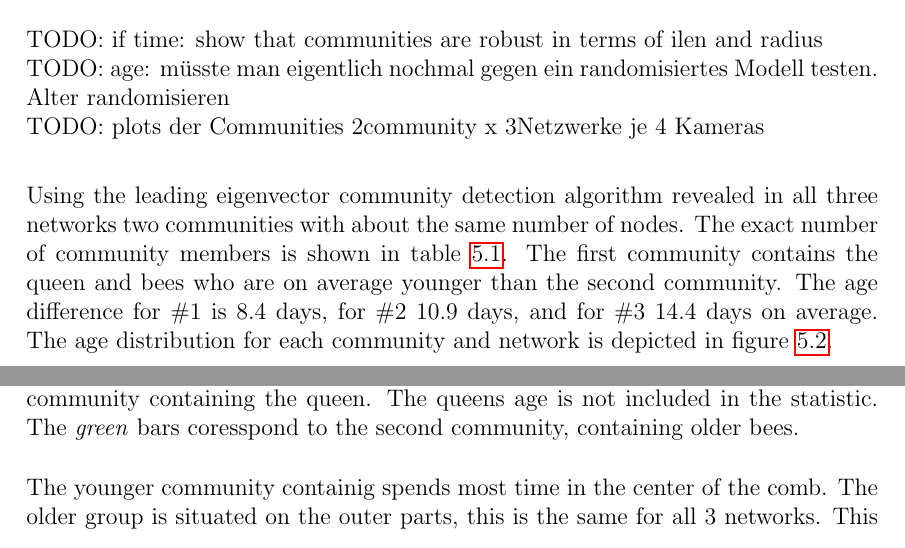
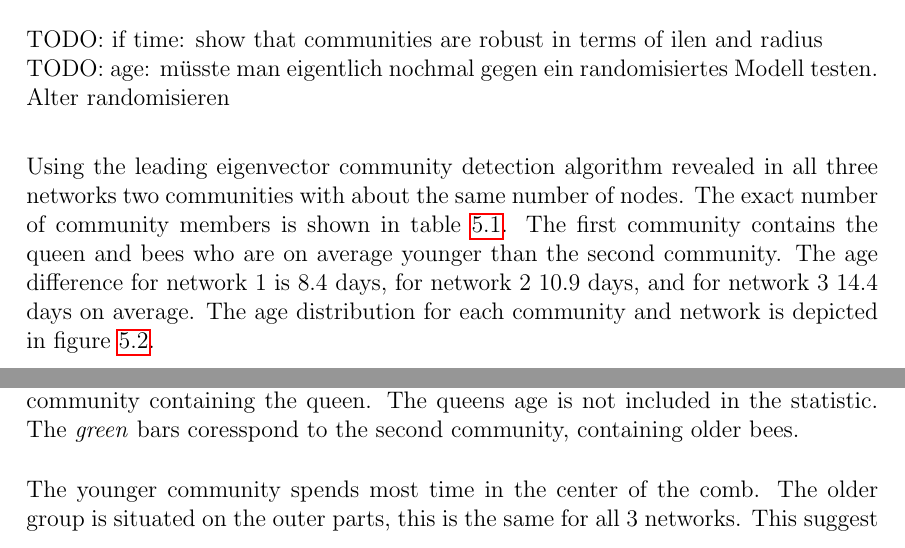
Before and after one commit to aschle/master-thesis, a LaTeX thesis (thesis_main.tex, which reads Chapters/Results.tex): two parts of page 33 of 44, joined at a grey line, cut so that both start at the same text. Compiled offline with pdfLaTeX.

Commit message:
result network 1,2,3

```diff
--- a/Chapters/Results.tex
+++ b/Chapters/Results.tex
@@ -72,9 +72,8 @@ higher clustering coefficient than in random\\
 
 TODO: if time: show that communities are robust in terms of ilen and radius\\
 TODO: age: müsste man eigentlich nochmal gegen ein randomisiertes Modell testen. Alter randomisieren\\
-TODO: plots der Communities 2community x 3Netzwerke je 4 Kameras\\
 
-Using the leading eigenvector community detection algorithm revealed in all three networks two communities with about the same number of nodes. The exact number of community members is shown in table~\ref{tab:networks}. The first community contains the queen and bees who are on average younger than the second community. The age difference for \#1 is $8.4$ days, for \#2 $10.9$ days, and for \#3 $14.4$ days on average. The age distribution for each community and network is depicted in figure~\ref{fig:ageDistribution}.
+Using the leading eigenvector community detection algorithm revealed in all three networks two communities with about the same number of nodes. The exact number of community members is shown in table~\ref{tab:networks}. The first community contains the queen and bees who are on average younger than the second community. The age difference for network 1 is $8.4$ days, for network 2 $10.9$ days, and for network 3 $14.4$ days on average. The age distribution for each community and network is depicted in figure~\ref{fig:ageDistribution}.
 
 A two sample Kolmogorov–Smirnov test showed, that for each network, the age distributions are significantly different ($p=1.7e^{-32} \pm2.9e^{-32}$).
 
@@ -105,8 +104,7 @@ A two sample Kolmogorov–Smirnov test showed, that for each network, the age di
 	\label{fig:ageDistribution}
 \end{figure}
 
-
-The younger community containig spends most time in the center of the comb. The older group is situated on the outer parts, this is the same for all 3 networks. This suggest stable communities in termns of age and spatial distribution.
+The younger community spends most time in the center of the comb. The older group is situated on the outer parts, this is the same for all 3 networks. This suggest stable communities in termns of age and spatial distribution.
 
 \begin{figure}[b]
 	\centering
```
Also changed, not shown: Chapters/Results.tex (2 more changed lines).
